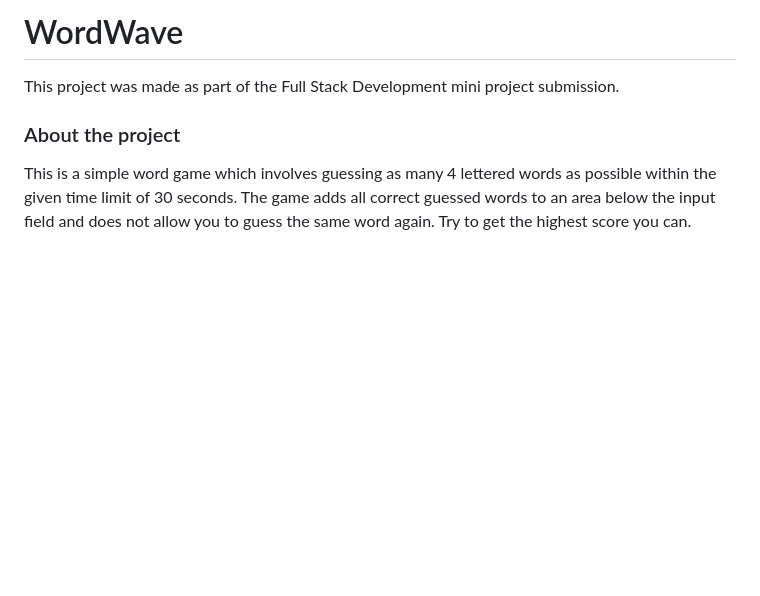
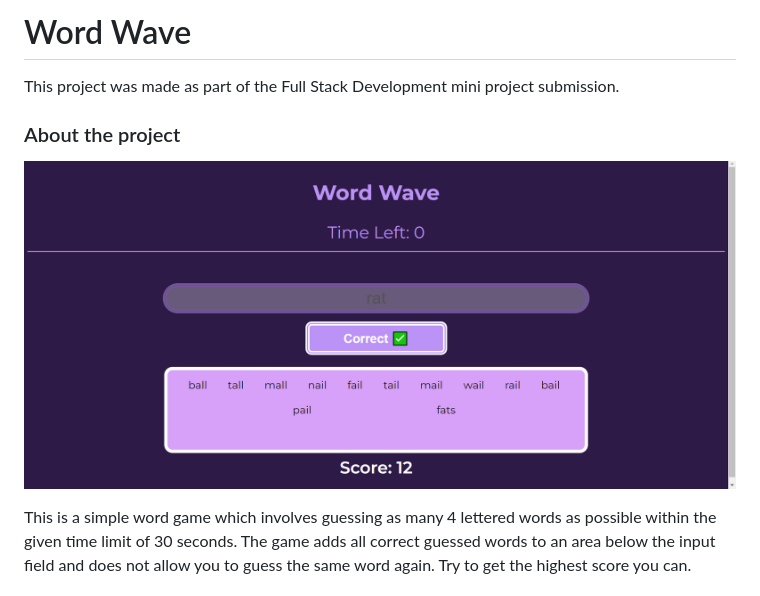
Before and after one commit to Cyl05/WordWave, a Markdown page: README.md, the part around the change. GitHub-like rendering; pictures changed too: game.png (added); blank space fills up the shorter version.

Commit message:
Updare README

```diff
--- a/README.md
+++ b/README.md
@@ -1,8 +1,10 @@
-# WordWave
+# Word Wave
 
 This project was made as part of the Full Stack Development mini project submission.
 
 ### About the project
+
+![Image of Word Wave game screen](./game.png)
 
 This is a simple word game which involves guessing as many 4 lettered words as possible within the given time limit of 30 seconds. The game adds all correct guessed words to an area below the input field and does not allow you to guess the same word again. Try to get the highest score you can.
 
```
Also changed, not shown: 1 other file.
